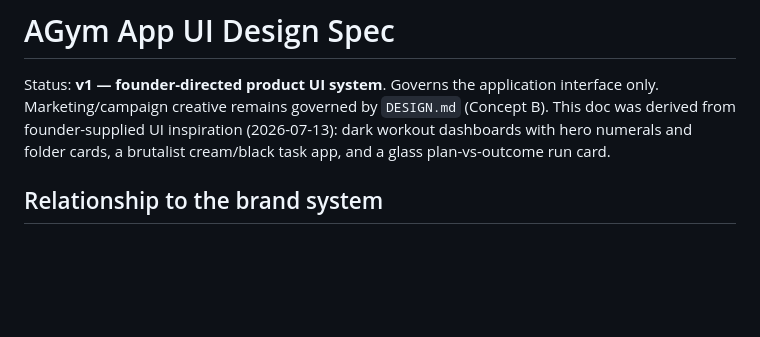
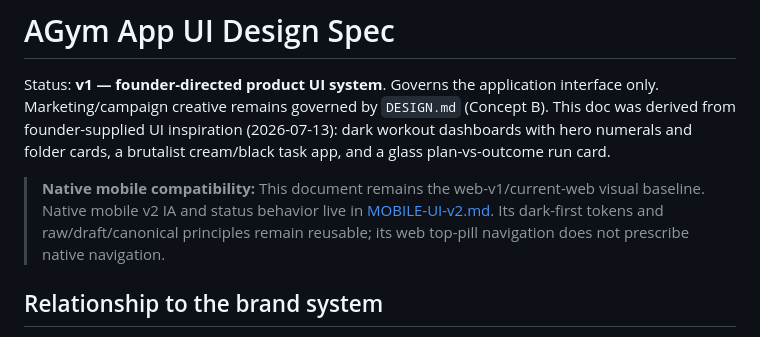
Before and after one commit to DQuantB/agym, a Markdown page: docs/design/APP-UI.md, the part around the change. Rendered like a GitHub page; blank space fills up the shorter version.

Commit message:
docs: define mobile v2 product contract

```diff
--- a/docs/design/APP-UI.md
+++ b/docs/design/APP-UI.md
@@ -1,6 +1,8 @@
 # AGym App UI Design Spec
 
 Status: **v1 — founder-directed product UI system**. Governs the application interface only. Marketing/campaign creative remains governed by `DESIGN.md` (Concept B). This doc was derived from founder-supplied UI inspiration (2026-07-13): dark workout dashboards with hero numerals and folder cards, a brutalist cream/black task app, and a glass plan-vs-outcome run card.
+
+> **Native mobile compatibility:** This document remains the web-v1/current-web visual baseline. Native mobile v2 IA and status behavior live in [MOBILE-UI-v2.md](MOBILE-UI-v2.md). Its dark-first tokens and raw/draft/canonical principles remain reusable; its web top-pill navigation does not prescribe native navigation.
 
 ## Relationship to the brand system
 
```
Also changed, not shown: docs/design/MOBILE-UI-v2.md (added, +98 -0 lines), docs/plans/2026-07-21-mobile-v2-delivery-plan.md (added, +87 -0 lines).
